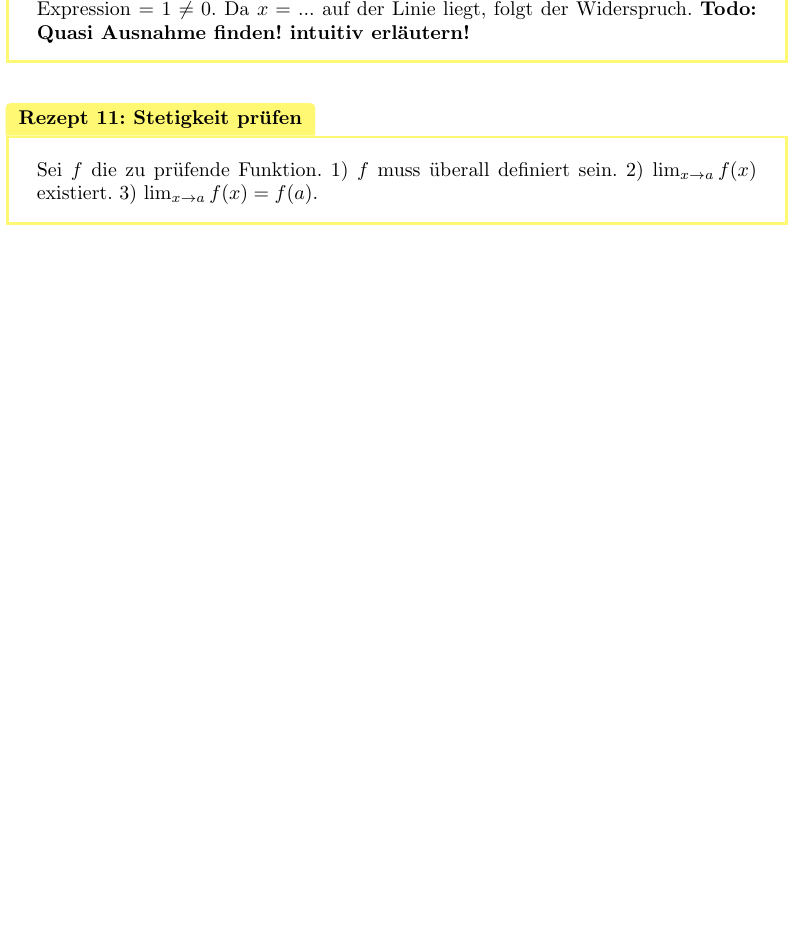
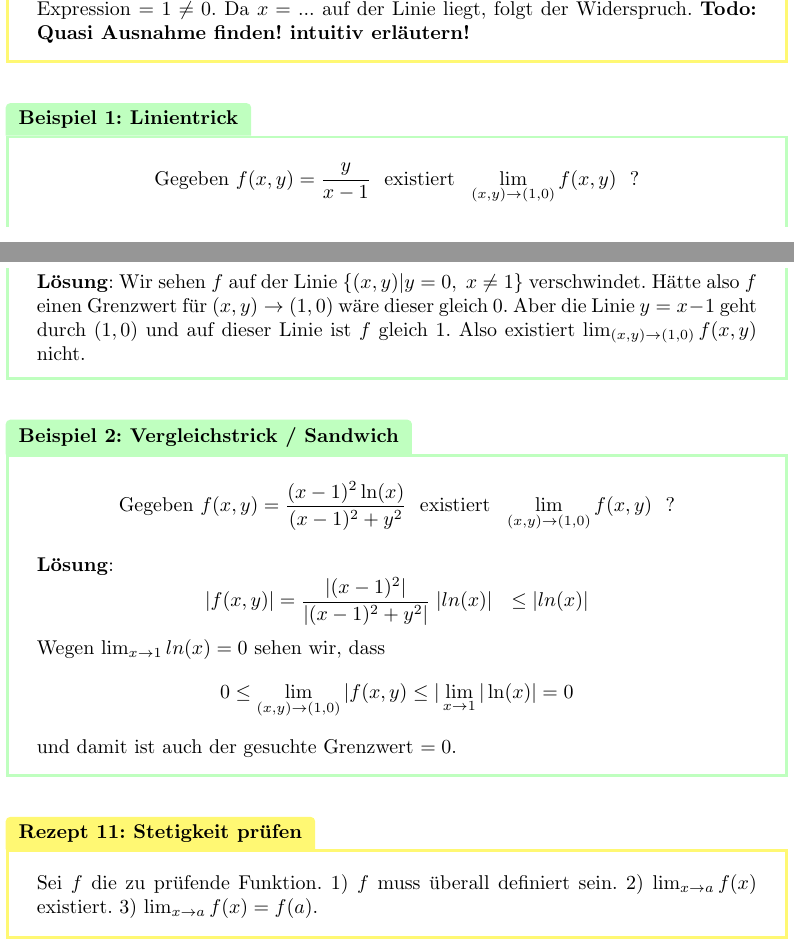
Before and after one commit to mmathys/analysis-ii-summary, a LaTeX document (lean.tex, which reads content/2_2_stetigkeit.tex): part of page 8 of 23 before the commit and two parts of pages 8 and 9 of 23 after it, the two joined at a grey line, cut so that both start at the same text, the shorter picture padded with empty space. Compiled offline with pdfLaTeX.

Commit message:
Mehrdimensionale Grenzwerte Beispiele

```diff
--- a/content/2_2_stetigkeit.tex
+++ b/content/2_2_stetigkeit.tex
@@ -39,6 +39,26 @@ $f$ nicht integrierbar $\Rightarrow$ $f$ nicht stetig $\Rightarrow$ $f$ nicht di
     $f(x,y) =$ fancy Expression = $1 \neq 0$. Da $x=...$ auf der Linie liegt, folgt der Widerspruch. \textbf{Todo: Quasi Ausnahme finden! intuitiv erläutern!}
 \end{Rezept}
 
+\begin{Beispiel}{Linientrick}{}
+\[ \text{Gegeben } f(x,y) = \frac{y}{x-1} ~~ \text{existiert} ~~ \lim_{(x,y)\rightarrow(1,0)} f(x,y) ~~ \text{?}\]
+\\
+\textbf{Lösung}: Wir sehen $f$ auf der Linie $\{ (x,y) | y=0, \; x \neq 1 \}$ verschwindet. Hätte also
+$f$ einen Grenzwert für $(x,y) \rightarrow (1,0)$ wäre dieser gleich $0$. Aber die Linie $y=x-1$ geht
+durch $(1, 0)$ und auf dieser Linie ist $f$ gleich $1$. Also existiert $\lim_{(x,y) \rightarrow (1, 0)} f(x,y)$ nicht.
+\end{Beispiel}
+
+\begin{Beispiel}{Vergleichstrick / Sandwich}{}
+\[ \text{Gegeben } f(x,y) = \frac{(x-1)^2 \ln(x)}{(x-1)^2 + y^2} ~~ \text{existiert} ~~ \lim_{(x,y)\rightarrow(1,0)} f(x,y) ~~ \text{?}\]
+\\
+\textbf{Lösung}:
+\[ |f(x,y)| = \frac{|(x-1)^2|}{|(x-1)^2 + y^2|} \; |ln(x)| ~~ \leq |ln(x)| \]
+Wegen $\lim_{x\rightarrow 1} ln(x) = 0$ sehen wir, dass
+\[ 0 \leq \lim_{(x,y) \rightarrow (1,0)} |f(x,y) \leq |\lim_{x\rightarrow 1} |\ln(x)| = 0\]
+und damit ist auch der gesuchte Grenzwert $ = 0$.
+\end{Beispiel}
+
+
+
 \begin{Rezept}{Stetigkeit prüfen}{}
     Sei $f$ die zu prüfende Funktion. 1) $f$ muss überall definiert sein. 2) $\lim_{x \rightarrow a} f(x)$ existiert. 3) $\lim_{x \rightarrow a} f(x) = f(a)$.
 \end{Rezept}
```
